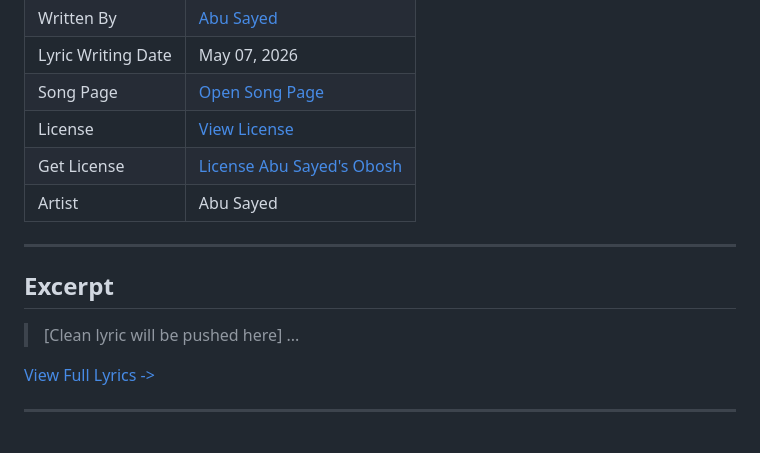
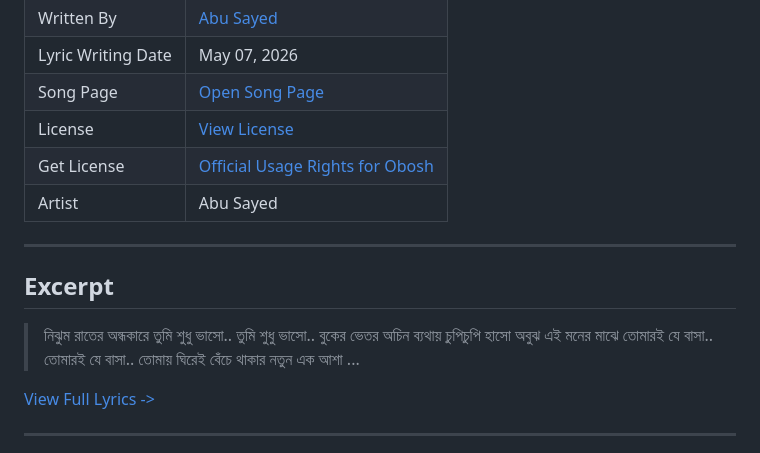
Before and after one commit to ImAbuSayed/obosh, a Markdown page: README.md, the part around the change. GitHub-like rendering.

Commit message:
docs: Update readme excerpt

```diff
--- a/README.md
+++ b/README.md
@@ -13,14 +13,17 @@
 | Lyric Writing Date | May 07, 2026 |
 | Song Page | [Open Song Page](https://imabusayed.github.io/obosh/) |
 | License | [View License](./LICENSE.md) |
-| Get License | [License Abu Sayed's Obosh](https://music.abusayed.com.bd/Licensing/) |
+| Get License | [Official Usage Rights for Obosh](https://music.abusayed.com.bd/Licensing/) |
 | Artist | Abu Sayed |
 
 ---
 
 ## Excerpt
 
-> [Clean lyric will be pushed here]
+> নিঝুম রাতের অন্ধকারে তুমি শুধু ভাসো.. তুমি শুধু ভাসো..
+> বুকের ভেতর অচিন ব্যথায় চুপিচুপি হাসো
+> অবুঝ এই মনের মাঝে তোমারই যে বাসা.. তোমারই যে বাসা..
+> তোমায় ঘিরেই বেঁচে থাকার নতুন এক আশা
 > ...
 
 [View Full Lyrics ->](./lyrics.txt)
```
